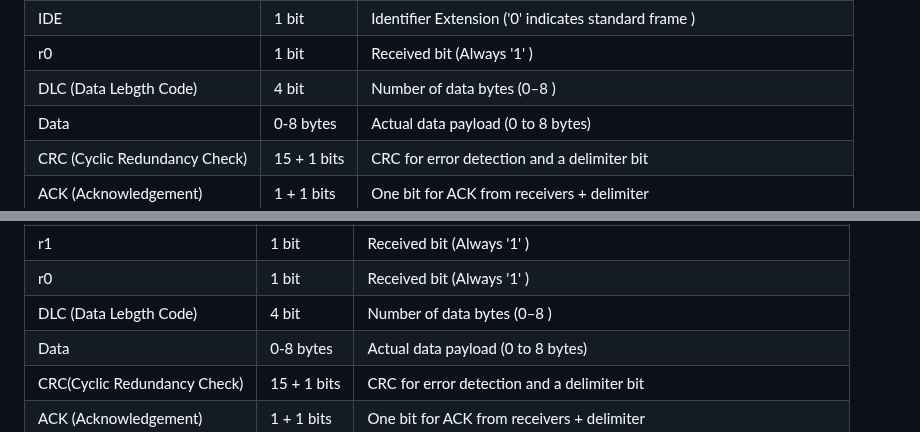
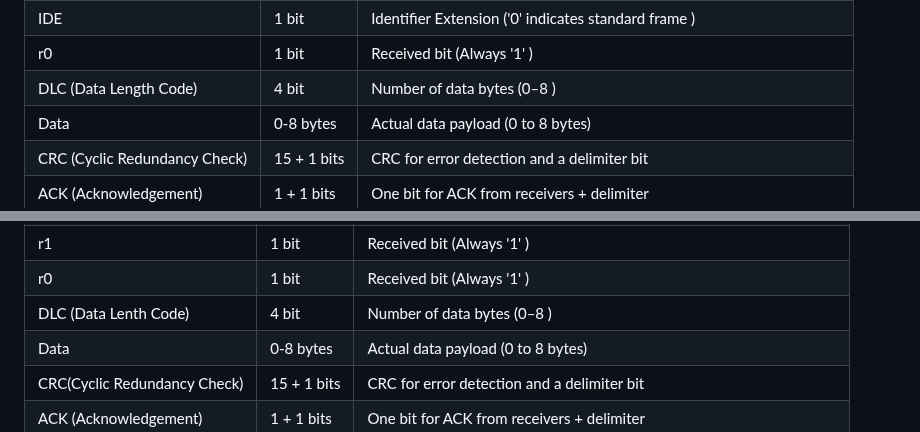
Before and after one commit to DevaharshaM/InterviewPrep, a Markdown page: Communication/CAN (Controller Area Network).md, 2 parts joined by grey strips. Rendered like a GitHub page.

```diff
--- a/Communication/CAN (Controller Area Network).md
+++ b/Communication/CAN (Controller Area Network).md
@@ -46,7 +46,7 @@ CAN has two primary frame types defined under CAN 2.0:
 | RTR                            |   1 bit     | Remote Transmission Request ('0' for Data Frame, '1' for Remote Frame) |
 | IDE                            |   1 bit     | Identifier Extension ('0' indicates standard frame )                   |
 | r0                             |   1 bit     | Received bit (Always '1' )                                             |
-| DLC (Data Lebgth Code)         |   4 bit     | Number of data bytes (0–8 )                                            |
+| DLC (Data Length Code)         |   4 bit     | Number of data bytes (0–8 )                                            |
 | Data                           | 0-8 bytes   | Actual data payload (0 to 8 bytes)                                     |
 | CRC (Cyclic Redundancy Check)  | 15 + 1 bits | CRC for error detection and a delimiter bit                            |
 | ACK (Acknowledgement)          | 1 + 1 bits  | One bit for ACK from receivers + delimiter                             |
@@ -72,7 +72,7 @@ CAN has two primary frame types defined under CAN 2.0:
 | RTR                            |   1 bit     | Remote Transmission Request ('0' for Data Frame, '1' for Remote Frame) |
 | r1                             |   1 bit     | Received bit (Always '1' )                                             |
 | r0                             |   1 bit     | Received bit (Always '1' )                                             |
-| DLC (Data Lebgth Code)         |   4 bit     | Number of data bytes (0–8 )                                            |
+| DLC (Data Lenth Code)          |   4 bit     | Number of data bytes (0–8 )                                            |
 | Data                           | 0-8 bytes   | Actual data payload (0 to 8 bytes)                                     |
 | CRC(Cyclic Redundancy Check)   | 15 + 1 bits | CRC for error detection and a delimiter bit                            |
 | ACK (Acknowledgement)          | 1 + 1 bits  | One bit for ACK from receivers + delimiter                             |
```
